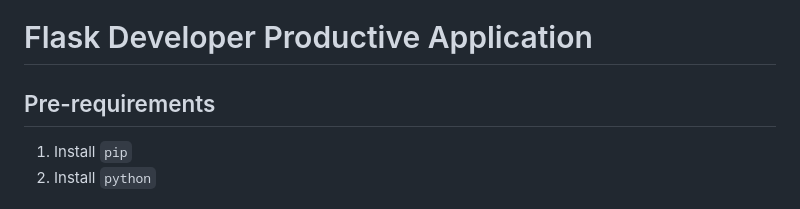
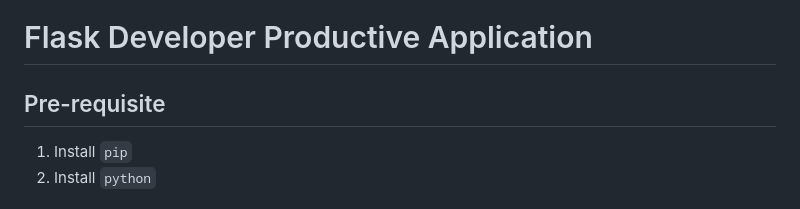
Before and after one commit to raibein/productive-app, a Markdown page: README.md, the part around the change. GitHub-like rendering.

```diff
--- a/README.md
+++ b/README.md
@@ -1,6 +1,6 @@
 # Flask Developer Productive Application
 
-## Pre-requirements
+## Pre-requisite
 1. Install `pip`
 2. Install `python`
 
```
